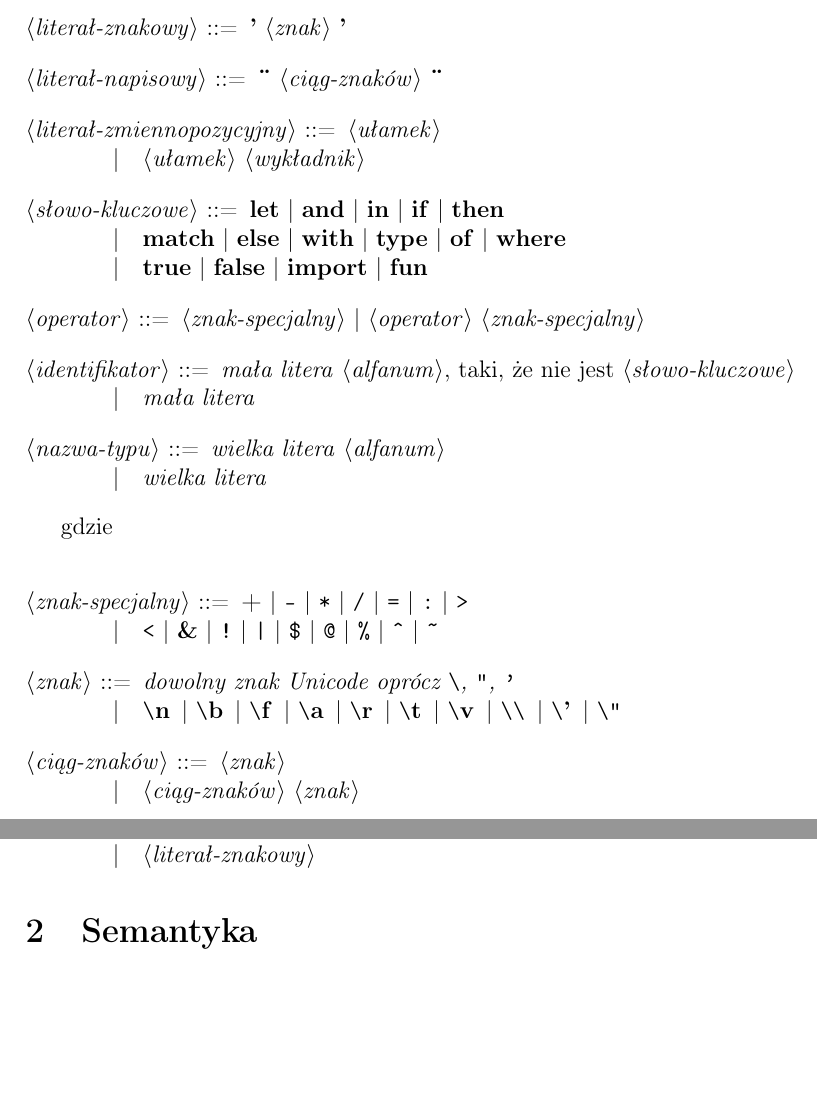
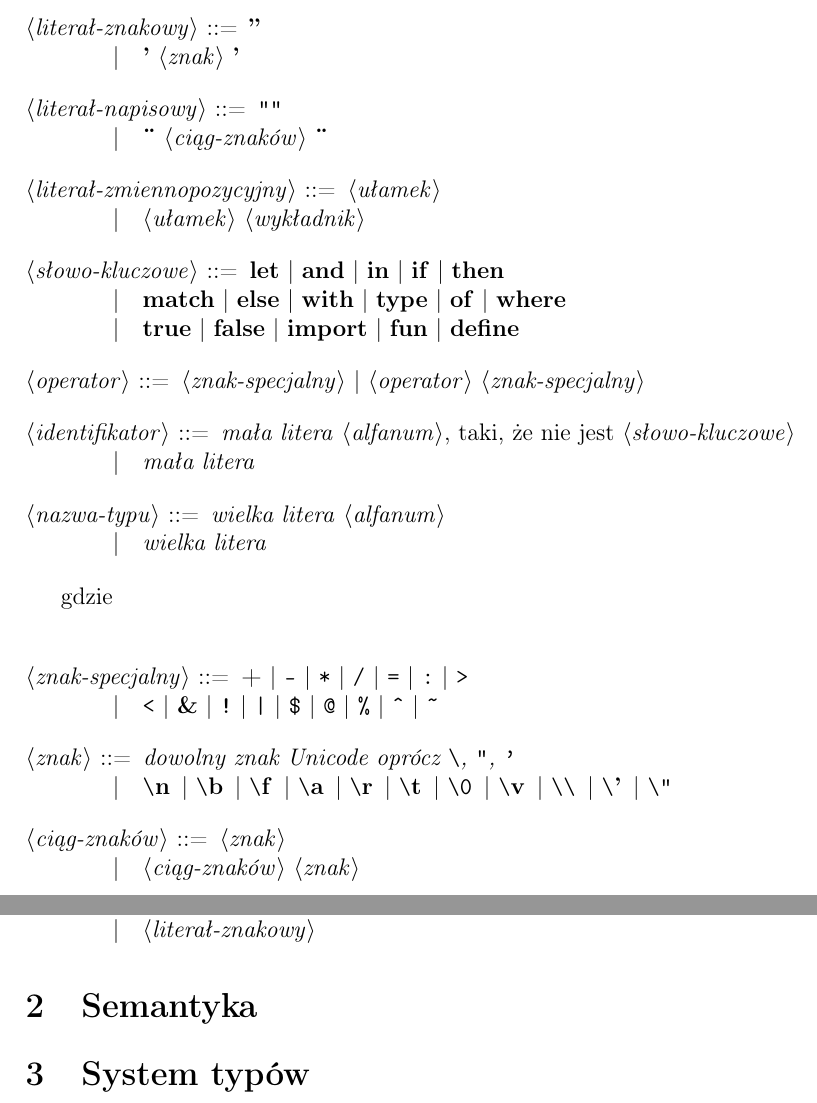
Before and after one commit to JakubGrobelny/aurox-lang, a LaTeX document (doc/specification.tex): two parts of pages 2 and 3 of 3, joined at a grey line, cut so that both start at the same text, the shorter picture padded with empty space. Compiled offline with pdfLaTeX.

```diff
--- a/doc/specification.tex
+++ b/doc/specification.tex
@@ -7,7 +7,7 @@
 \setlength{\grammarindent}{5em}
 
 \title{\huge
-    \textbf{Statycznie typowany funkcyjny język programowania o ewaluacji leniwej}}
+    \textbf{Statycznie typowany funkcyjny język programowania}}
 \date {Kurs języka Prolog (Q1) -- projekt końcowy}
 \author{\Large Jakub Grobelny}
 
@@ -44,10 +44,12 @@
     \alt \textit{cyfra} <literał-całkowitoliczbowy>
 
 <literał-znakowy> ::=
-    \textbf{'} <znak> \textbf{'}
+    \textbf{''}
+    \alt \textbf{'} <znak> \textbf{'}
 
 <literał-napisowy> ::=
-    \textbf{\"} <ciąg-znaków> \textbf{\"}
+    \textbf{"\"\""}
+    \alt \textbf{\"} <ciąg-znaków> \textbf{\"}
 
 <literał-zmiennopozycyjny> ::=
     <ułamek>
@@ -69,6 +71,7 @@
     | \textbf{false}
     | \textbf{import}
     | \textbf{fun}
+    | \textbf{define}
 
 <operator> ::= <znak-specjalny> | <operator> <znak-specjalny>
 
@@ -113,6 +116,7 @@
         | \textbf{"\\"a}\,
         | \textbf{"\\"r}\,
         | \textbf{"\\"t}\,
+        | \textbf{"\\0"}\,
         | \textbf{"\\"v}\,
         | \textbf{"\\\\"}\,
         | \textbf{"\\"'}\,
@@ -164,4 +168,7 @@
 \end{grammar}
 
 \section{Semantyka}
+
+\section{System typów}
+
 \end{document}
```
Also changed, not shown: doc/specification.pdf, 8 other files.
